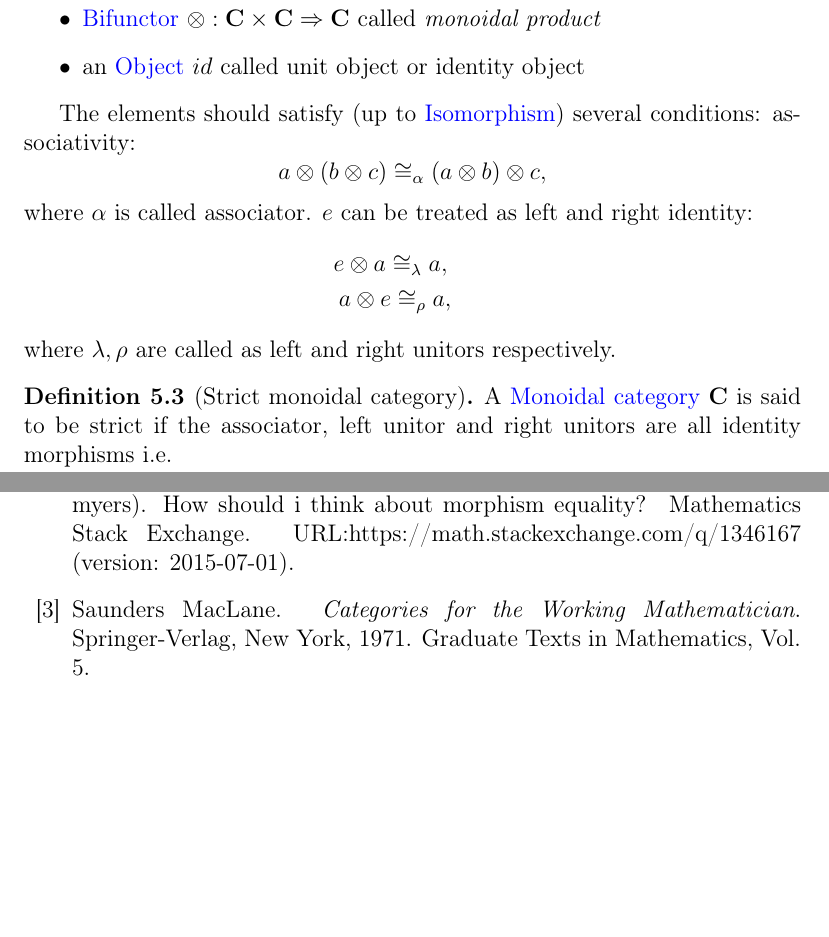
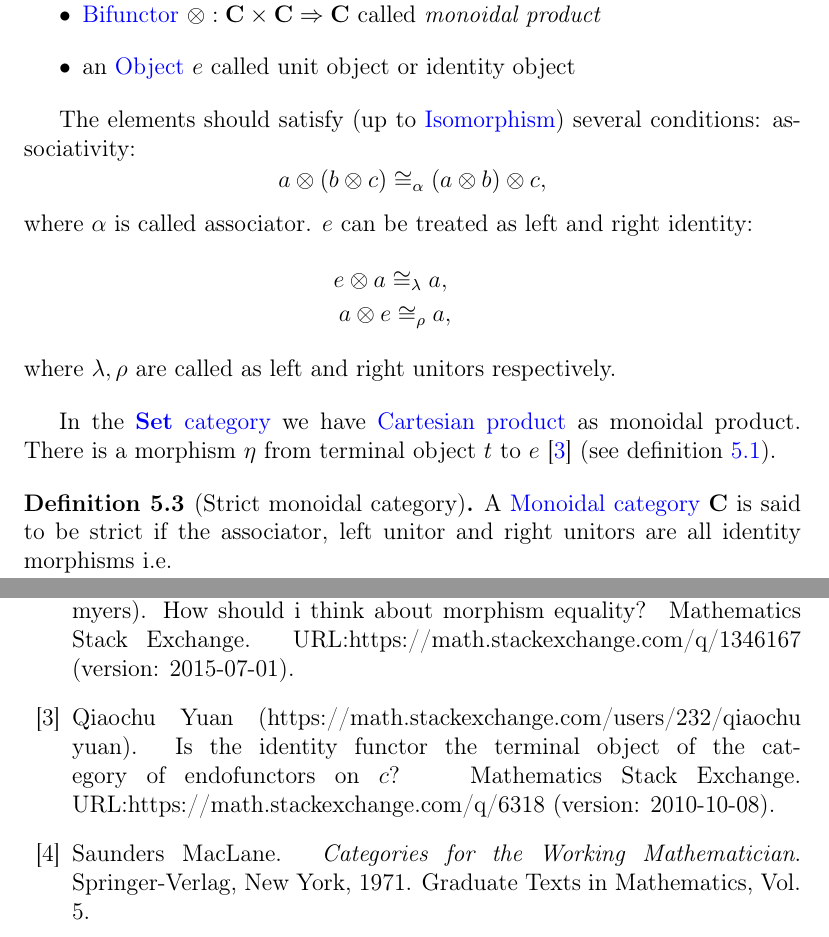
Before and after one commit to ivanmurashko/articles, a LaTeX book (cattheory/cattheory.tex, which reads cattheory/monads.tex): two parts of pages 53 and 65 of 66 before the commit and two parts of pages 53 and 67 of 68 after it, joined at a grey line, cut so that both start at the same text, the shorter picture padded with empty space. Compiled offline with pdfLaTeX; a missing bibliography style is replaced by a similar one.

Commit message:
cattheory: monad

```diff
--- a/cattheory/monads.tex
+++ b/cattheory/monads.tex
@@ -275,7 +275,7 @@ equipped with a \mynameref{def:monoid} structure i.e. there are
 \item \mynameref{def:bifunctor} $\otimes: \cat{C} \times \cat{C} \tof
   \cat{C}$ called \textit{monoidal product} \index{Monoidal
     product!definition}
-\item an \mynameref{def:object} $id$ called unit object or identity object
+\item an \mynameref{def:object} $e$ called unit object or identity object
 \end{itemize}
 
 The elements should satisfy (up to \mynameref{def:isomorphism}) several conditions:
@@ -296,6 +296,10 @@ a \otimes e \cong_\rho a,
 where $\lambda, \rho$ are called as left and right unitors respectively. \index{Left unitor!definition} \index{Right unitor!definition}
 \end{definition}
 
+In the \mynameref{def:setcategory} we have
+\mynameref{def:cartesian_product} as monoidal product. There is a
+morphism $\eta$ from terminal object $t$ to $e$
+\cite{bib:stackexchange:terminalinmonoid} (see \cref{def:monoid_category}).
 
 \begin{definition}[Strict monoidal category]
 \label{def:strict_monoidal_category}
```
Also changed, not shown: cattheory/cattheory.bib (+8 -0 lines), cattheory/cattheory.pdf.
